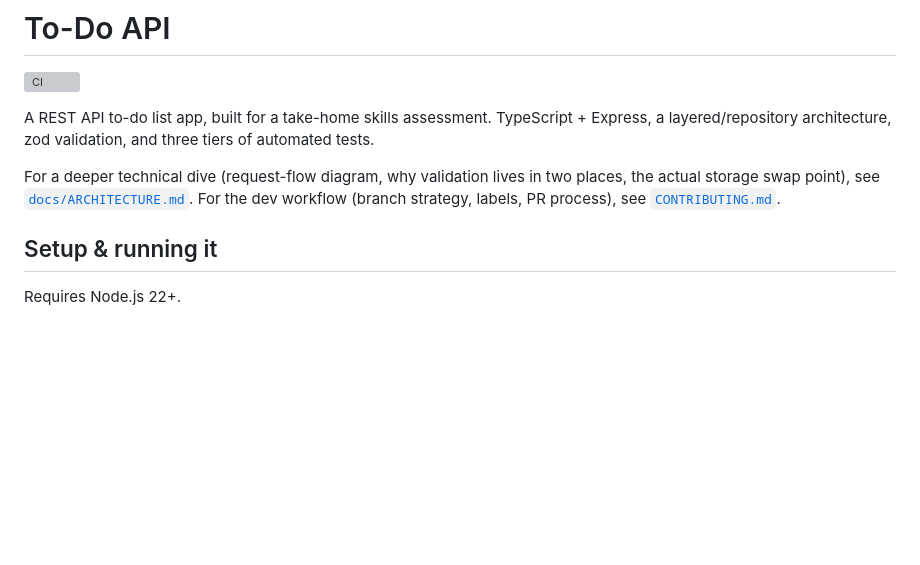
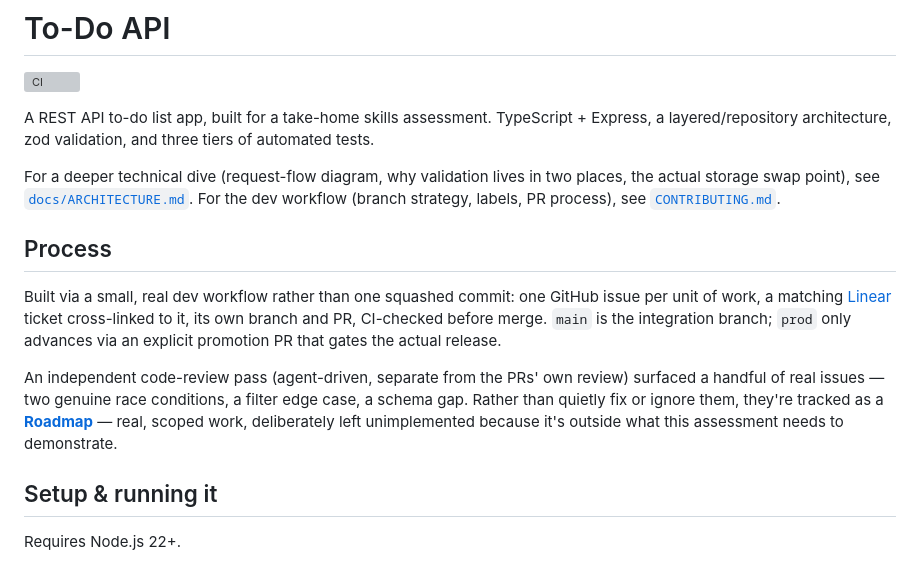
Before and after one commit to feverdreaminteractive/todo-api, a Markdown page: README.md, the part around the change. Drawn GitHub-style; blank space fills up the shorter version; grey boxes are pictures that could not be loaded.

Commit message:
Add a Process/Roadmap section to the README
Surfaces the workflow (issues/Linear/CI/main-then-prod) and links to
the Future Enhancements milestone, so the project-management side of
the submission is visible to anyone reading the README, not just
something you'd stumble into via the Issues tab.

```diff
--- a/README.md
+++ b/README.md
@@ -8,6 +8,19 @@ layered/repository architecture, zod validation, and three tiers of automated te
 For a deeper technical dive (request-flow diagram, why validation lives in two places, the
 actual storage swap point), see [`docs/ARCHITECTURE.md`](docs/ARCHITECTURE.md). For the dev
 workflow (branch strategy, labels, PR process), see [`CONTRIBUTING.md`](CONTRIBUTING.md).
+
+## Process
+
+Built via a small, real dev workflow rather than one squashed commit: one GitHub issue per unit
+of work, a matching [Linear](https://linear.app/feverdreaminteractive/team/FEV/all) ticket
+cross-linked to it, its own branch and PR, CI-checked before merge. `main` is the integration
+branch; `prod` only advances via an explicit promotion PR that gates the actual release.
+
+An independent code-review pass (agent-driven, separate from the PRs' own review) surfaced a
+handful of real issues — two genuine race conditions, a filter edge case, a schema gap. Rather
+than quietly fix or ignore them, they're tracked as a
+[**Roadmap**](../../milestone/4) — real, scoped work, deliberately left unimplemented because
+it's outside what this assessment needs to demonstrate.
 
 ## Setup & running it
 
```
